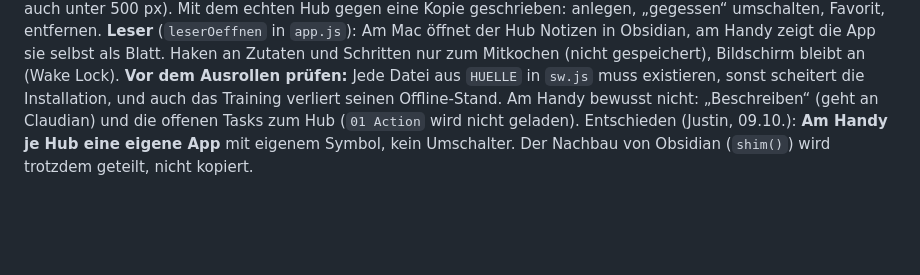
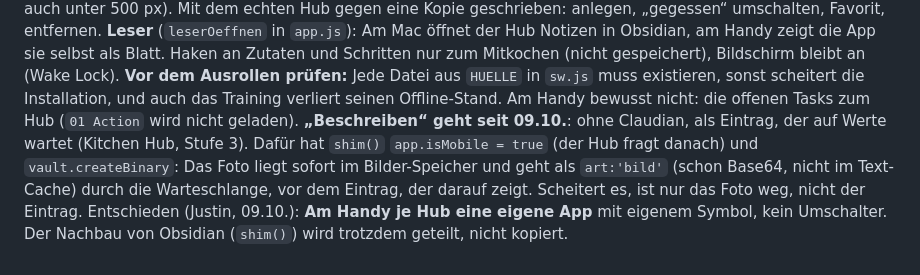
Before and after one commit to kuyajstn/Training, a Markdown page: AGENTS.md, the part around the change. Drawn GitHub-style; blank space fills up the shorter version.

Commit message:
Doku: Beschreiben am Handy, Fotos in der Warteschlange
Co-Authored-By: Claude Opus 5.5 <noreply@anthropic.com>

```diff
--- a/AGENTS.md
+++ b/AGENTS.md
@@ -84,5 +84,8 @@ Hub gegen eine Kopie geschrieben: anlegen, „gegessen“ umschalten, Favorit, e
 als Blatt. Haken an Zutaten und Schritten nur zum Mitkochen (nicht gespeichert), Bildschirm bleibt an (Wake Lock).
 **Vor dem Ausrollen prüfen:** Jede Datei aus `HUELLE` in `sw.js` muss existieren, sonst scheitert die Installation, und
 auch das Training verliert seinen Offline-Stand.
-Am Handy bewusst nicht: „Beschreiben“ (geht an Claudian) und die offenen Tasks zum Hub (`01 Action` wird nicht geladen).
+Am Handy bewusst nicht: die offenen Tasks zum Hub (`01 Action` wird nicht geladen). **„Beschreiben“ geht seit 09.10.**: ohne Claudian, als
+Eintrag, der auf Werte wartet (Kitchen Hub, Stufe 3). Dafür hat `shim()` `app.isMobile = true` (der Hub fragt danach) und
+`vault.createBinary`: Das Foto liegt sofort im Bilder-Speicher und geht als `art:'bild'` (schon Base64, nicht im Text-Cache) durch die
+Warteschlange, vor dem Eintrag, der darauf zeigt. Scheitert es, ist nur das Foto weg, nicht der Eintrag.
 Entschieden (Justin, 09.10.): **Am Handy je Hub eine eigene App** mit eigenem Symbol, kein Umschalter. Der Nachbau von Obsidian (`shim()`) wird trotzdem geteilt, nicht kopiert.
```
